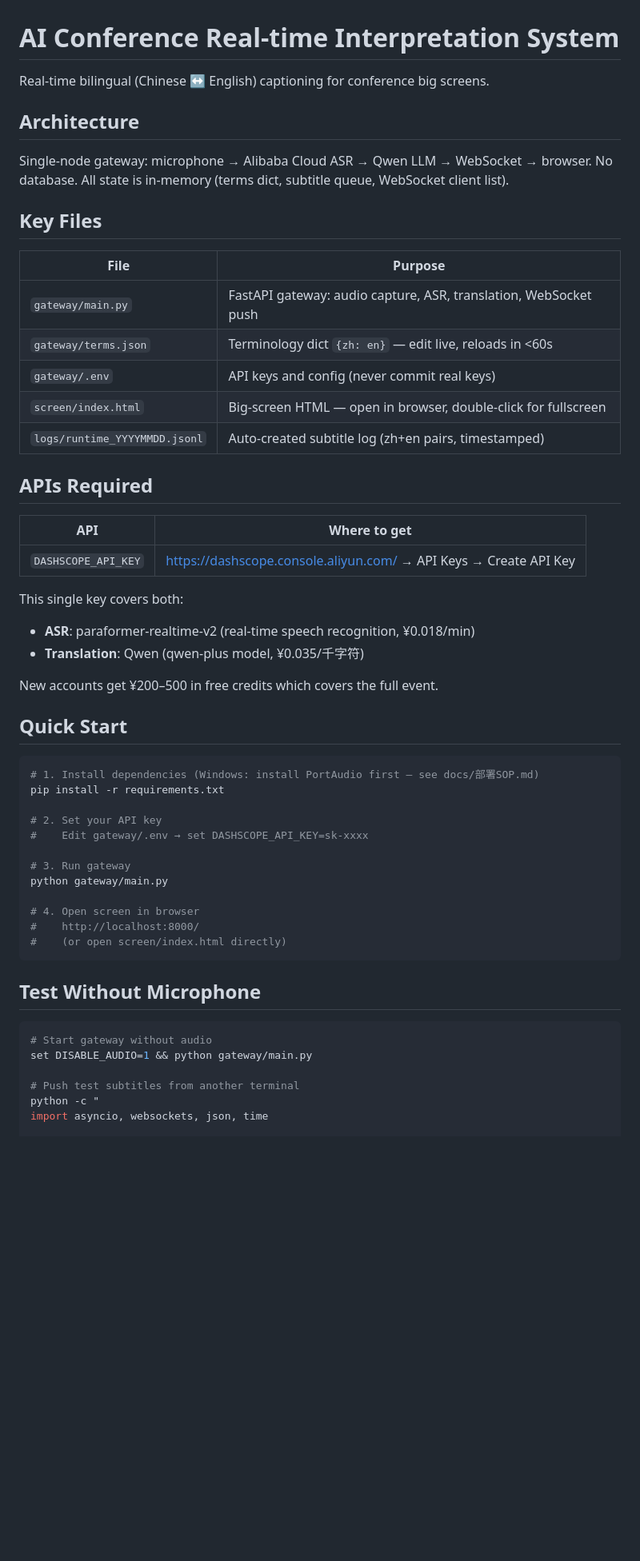
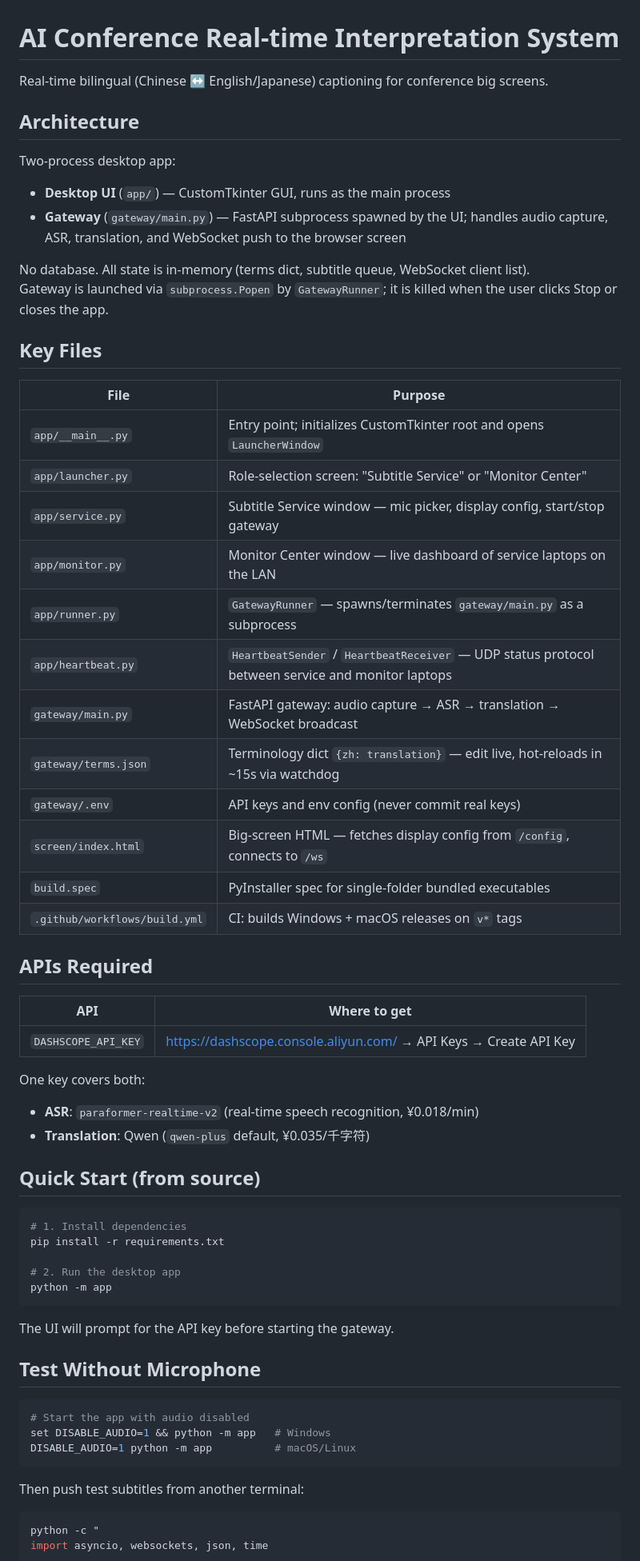
Before and after one commit to chingyutseng0715/SyncSubTranslate, a Markdown page: CLAUDE.md, the part around one of its changes. Shown at 80% size. Drawn GitHub-style; blank space fills up the shorter version.

````diff
--- a/CLAUDE.md
+++ b/CLAUDE.md
@@ -1,53 +1,65 @@
 # AI Conference Real-time Interpretation System
 
-Real-time bilingual (Chinese ↔ English) captioning for conference big screens.
+Real-time bilingual (Chinese ↔ English/Japanese) captioning for conference big screens.
 
 ## Architecture
-Single-node gateway: microphone → Alibaba Cloud ASR → Qwen LLM → WebSocket → browser.
+
+Two-process desktop app:
+- **Desktop UI** (`app/`) — CustomTkinter GUI, runs as the main process
+- **Gateway** (`gateway/main.py`) — FastAPI subprocess spawned by the UI; handles audio capture, ASR, translation, and WebSocket push to the browser screen
+
 No database. All state is in-memory (terms dict, subtitle queue, WebSocket client list).
+Gateway is launched via `subprocess.Popen` by `GatewayRunner`; it is killed when the user clicks Stop or closes the app.
 
 ## Key Files
+
 | File | Purpose |
 |------|---------|
-| `gateway/main.py` | FastAPI gateway: audio capture, ASR, translation, WebSocket push |
-| `gateway/terms.json` | Terminology dict `{zh: en}` — edit live, reloads in <60s |
-| `gateway/.env` | API keys and config (never commit real keys) |
-| `screen/index.html` | Big-screen HTML — open in browser, double-click for fullscreen |
-| `logs/runtime_YYYYMMDD.jsonl` | Auto-created subtitle log (zh+en pairs, timestamped) |
+| `app/__main__.py` | Entry point; initializes CustomTkinter root and opens `LauncherWindow` |
+| `app/launcher.py` | Role-selection screen: "Subtitle Service" or "Monitor Center" |
+| `app/service.py` | Subtitle Service window — mic picker, display config, start/stop gateway |
+| `app/monitor.py` | Monitor Center window — live dashboard of service laptops on the LAN |
+| `app/runner.py` | `GatewayRunner` — spawns/terminates `gateway/main.py` as a subprocess |
+| `app/heartbeat.py` | `HeartbeatSender` / `HeartbeatReceiver` — UDP status protocol between service and monitor laptops |
+| `gateway/main.py` | FastAPI gateway: audio capture → ASR → translation → WebSocket broadcast |
+| `gateway/terms.json` | Terminology dict `{zh: translation}` — edit live, hot-reloads in ~15s via watchdog |
+| `gateway/.env` | API keys and env config (never commit real keys) |
+| `screen/index.html` | Big-screen HTML — fetches display config from `/config`, connects to `/ws` |
+| `build.spec` | PyInstaller spec for single-folder bundled executables |
+| `.github/workflows/build.yml` | CI: builds Windows + macOS releases on `v*` tags |
 
 ## APIs Required
+
 | API | Where to get |
 |-----|-------------|
 | `DASHSCOPE_API_KEY` | https://dashscope.console.aliyun.com/ → API Keys → Create API Key |
 
-This single key covers both:
-- **ASR**: paraformer-realtime-v2 (real-time speech recognition, ¥0.018/min)
-- **Translation**: Qwen (qwen-plus model, ¥0.035/千字符)
+One key covers both:
+- **ASR**: `paraformer-realtime-v2` (real-time speech recognition, ¥0.018/min)
+- **Translation**: Qwen (`qwen-plus` default, ¥0.035/千字符)
 
-New accounts get ¥200–500 in free credits which covers the full event.
+## Quick Start (from source)
 
-## Quick Start
 ```bash
-# 1. Install dependencies (Windows: install PortAudio first — see docs/部署SOP.md)
+# 1. Install dependencies
 pip install -r requirements.txt
 
-# 2. Set your API key
-#    Edit gateway/.env → set DASHSCOPE_API_KEY=sk-xxxx
-
-# 3. Run gateway
-python gateway/main.py
-
-# 4. Open screen in browser
-#    http://localhost:8000/
-#    (or open screen/index.html directly)
+# 2. Run the desktop app
+python -m app
 ```
 
+The UI will prompt for the API key before starting the gateway.
+
 ## Test Without Microphone
+
 ```bash
-# Start gateway without audio
-set DISABLE_AUDIO=1 && python gateway/main.py
+# Start the app with audio disabled
+set DISABLE_AUDIO=1 && python -m app   # Windows
+DISABLE_AUDIO=1 python -m app          # macOS/Linux
+```
 
-# Push test subtitles from another terminal
+Then push test subtitles from another terminal:
+```bash
 python -c "
 import asyncio, websockets, json, time
 
````
Also changed, not shown: other parts of CLAUDE.md (+72 -11 lines), README.md (+41 -16 lines).
